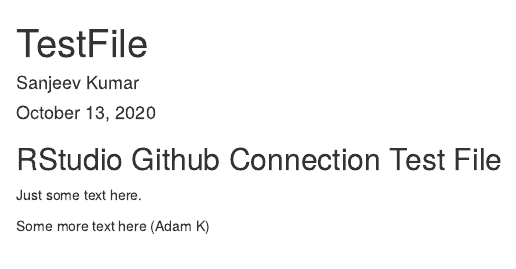
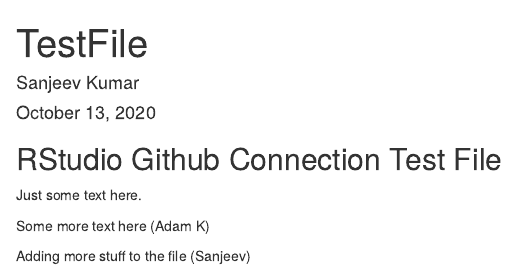
Before and after one commit to rosstox26/TO414_1013, an R Markdown document (TestFile.Rmd): the page in a window 1100 px wide, from its top. Rendered offline with R 4.5, knitr and Pandoc, with nearby package versions.

Commit message:
Some more changes

```diff
--- a/TestFile.Rmd
+++ b/TestFile.Rmd
@@ -14,3 +14,5 @@
 Just some text here.
 
 Some more text here (Adam K)
+
+Adding more stuff to the file (Sanjeev)
```
